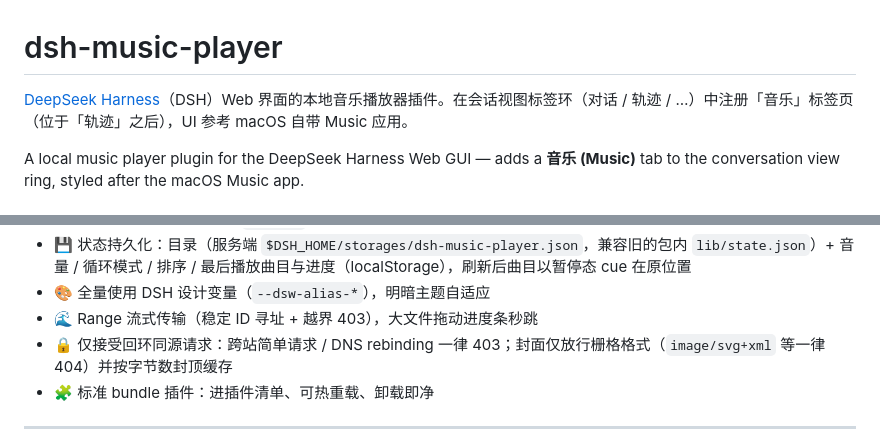
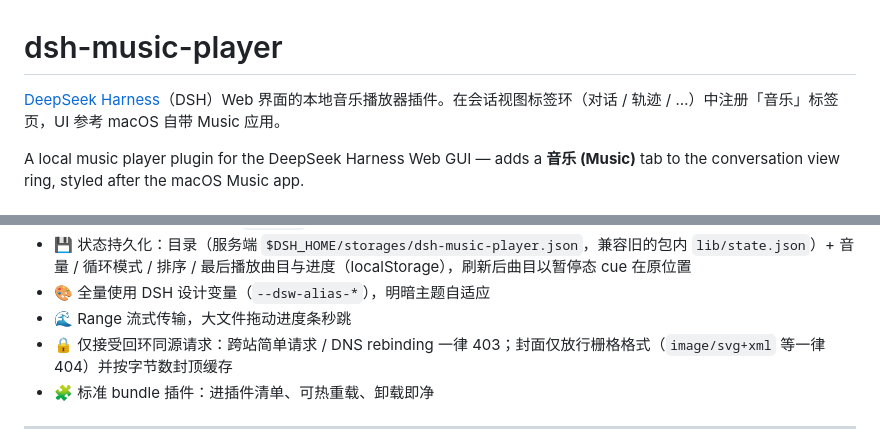
Before and after one commit to heshuren371/dsh-music-player, a Markdown page: README.md, 2 parts joined by grey strips. Drawn GitHub-style.

Commit message:
Refine README content for clarity and conciseness
Removed redundant text from the README and improved clarity.

```diff
--- a/README.md
+++ b/README.md
@@ -1,6 +1,6 @@
 # dsh-music-player
 
-[DeepSeek Harness](https://github.com/deepseek-ai/deepseek-harness)（DSH）Web 界面的本地音乐播放器插件。在会话视图标签环（对话 / 轨迹 / …）中注册「音乐」标签页（位于「轨迹」之后），UI 参考 macOS 自带 Music 应用。
+[DeepSeek Harness](https://github.com/deepseek-ai/deepseek-harness)（DSH）Web 界面的本地音乐播放器插件。在会话视图标签环（对话 / 轨迹 / …）中注册「音乐」标签页，UI 参考 macOS 自带 Music 应用。
 
 A local music player plugin for the DeepSeek Harness Web GUI — adds a **音乐 (Music)** tab to the conversation view ring, styled after the macOS Music app.
 
@@ -20,7 +20,7 @@ A local music player plugin for the DeepSeek Harness Web GUI — adds a **音乐
 - ⏯️ 切换标签页音乐不中断（`<audio>` 元素驻留全局单例，HMR 也不双开）
 - 💾 状态持久化：目录（服务端 `$DSH_HOME/storages/dsh-music-player.json`，兼容旧的包内 `lib/state.json`）+ 音量 / 循环模式 / 排序 / 最后播放曲目与进度（localStorage），刷新后曲目以暂停态 cue 在原位置
 - 🎨 全量使用 DSH 设计变量（`--dsw-alias-*`），明暗主题自适应
-- 🌊 Range 流式传输（稳定 ID 寻址 + 越界 403），大文件拖动进度条秒跳
+- 🌊 Range 流式传输，大文件拖动进度条秒跳
 - 🔒 仅接受回环同源请求：跨站简单请求 / DNS rebinding 一律 403；封面仅放行栅格格式（`image/svg+xml` 等一律 404）并按字节数封顶缓存
 - 🧩 标准 bundle 插件：进插件清单、可热重载、卸载即净
 
```
